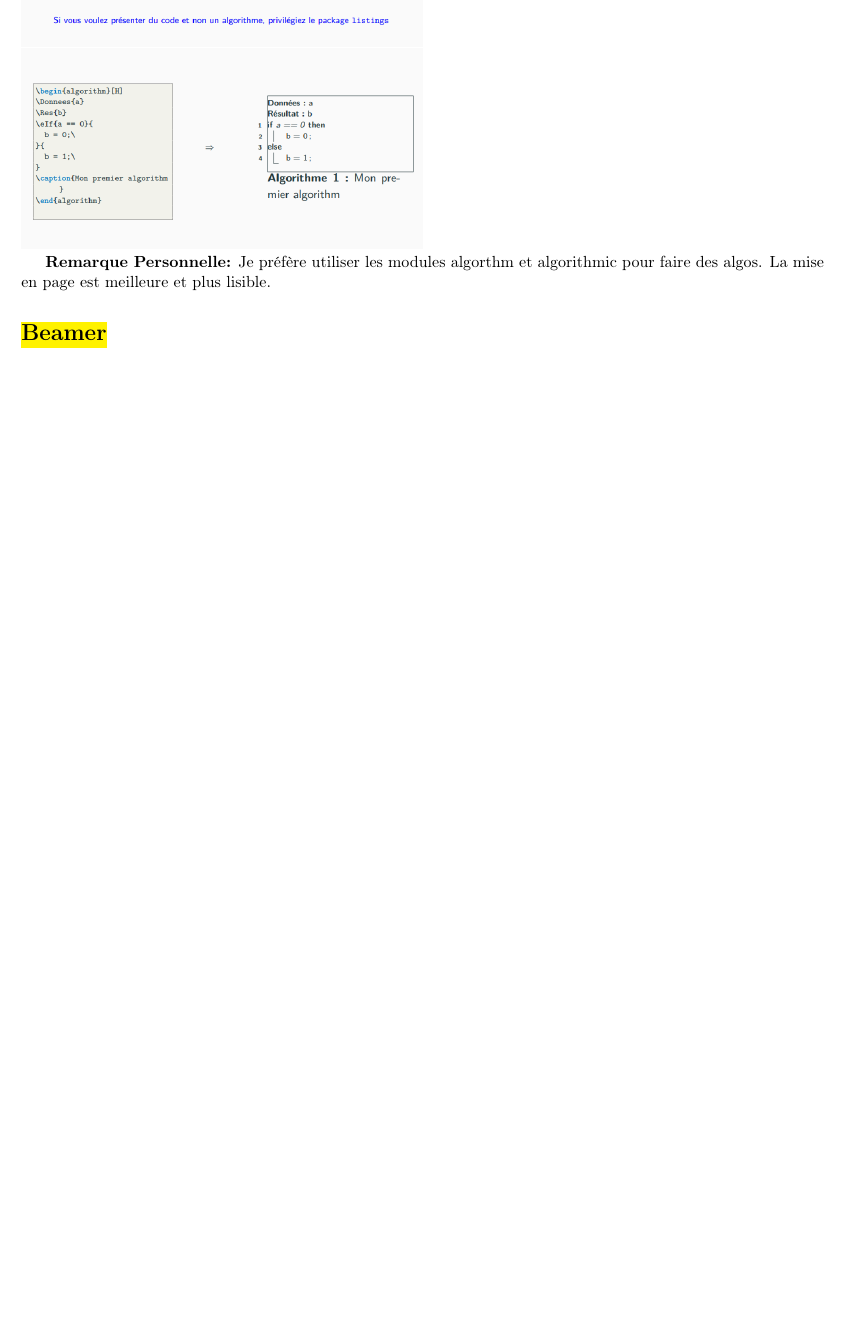
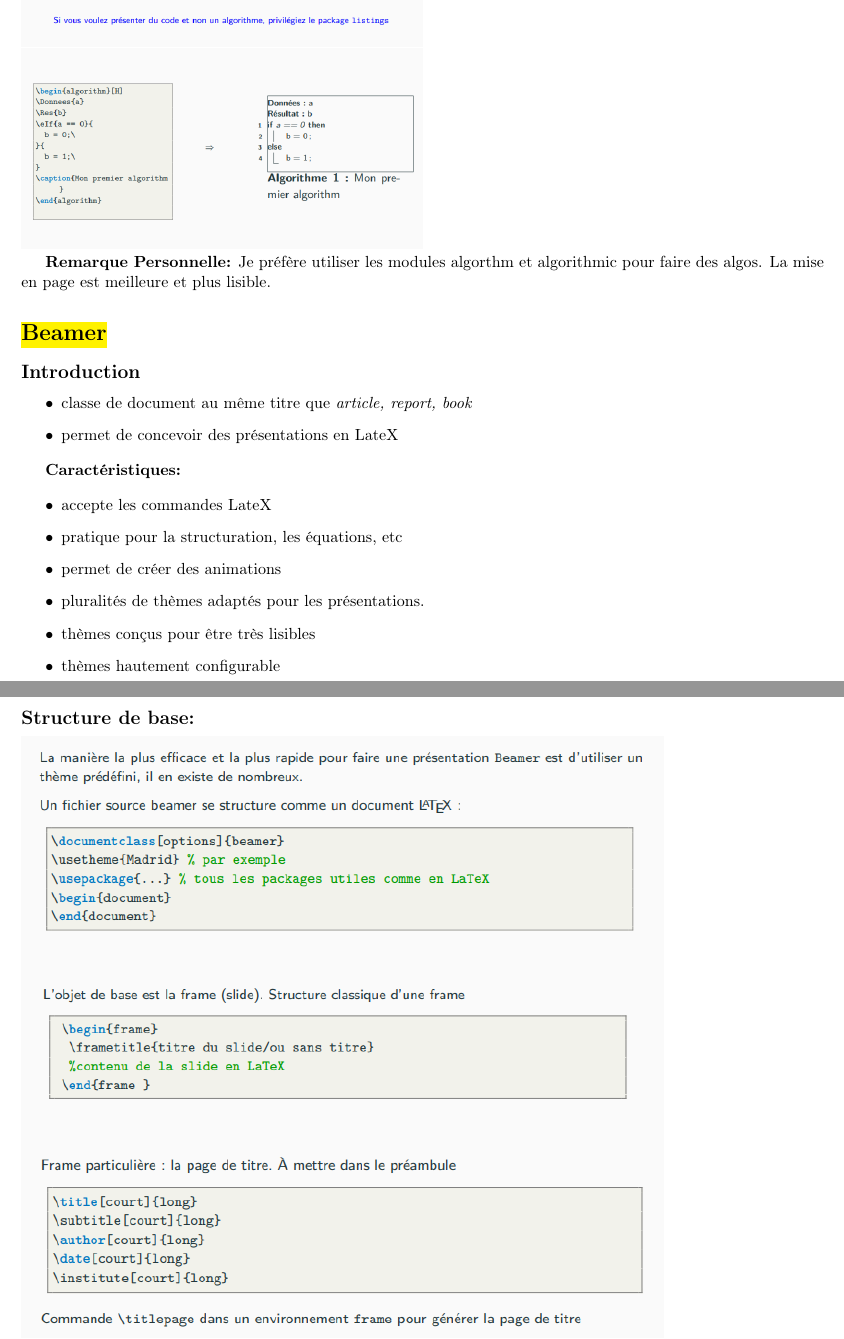
Before and after one commit to Nmrodd/Engineering-Derrez-Lorenzo, a LaTeX document (REVISIONS/Env_Trav/REV_LateX-Beamer-Tikz/notes_LateX.tex): part of page 4 of 4 before the commit and two parts of pages 4 and 5 of 8 after it, the two joined at a grey line, cut so that both start at the same text, the shorter picture padded with empty space. Compiled offline with pdfLaTeX.

Commit message:
Modification fichier de révisions

```diff
--- a/REVISIONS/Env_Trav/REV_LateX-Beamer-Tikz/notes_LateX.tex
+++ b/REVISIONS/Env_Trav/REV_LateX-Beamer-Tikz/notes_LateX.tex
@@ -92,3 +92,28 @@
 
 \section*{\hl{\textbf{Beamer}}}
 
+\subsection*{Introduction}
+
+\begin{itemize}
+    \item classe de document au même titre que \textit{article, report, book}
+    \item permet de concevoir des présentations en LateX
+\end{itemize}
+
+\textbf{Caractéristiques:}
+
+\begin{itemize}
+    \item accepte les commandes LateX
+    \item pratique pour la structuration, les équations, etc
+    \item permet de créer des animations
+    \item pluralités de thèmes adaptés pour les présentations.
+    \item thèmes conçus pour être très lisibles
+    \item thèmes hautement configurable
+\end{itemize}
+
+\subsection*{Structure de base:}
+
+\includegraphics[width=0.80\textwidth]{struct_base_beamer.png}
+\\
+\includegraphics[width=0.80\textwidth]{frame.png}
+\\
+\includegraphics[width=0.80\textwidth]{frame_part.png}
@@ -94,0 +127 @@
+\section*{\hl{\textbf{Règles pour les présentations orales:}}}
```
Also changed, not shown: REVISIONS/Env_Trav/REV_LateX-Beamer-Tikz/block&title.png (added), REVISIONS/Env_Trav/REV_LateX-Beamer-Tikz/block&titlev2.png (added), REVISIONS/Env_Trav/REV_LateX-Beamer-Tikz/frame.png (added), REVISIONS/Env_Trav/REV_LateX-Beamer-Tikz/frame_part.png (added), REVISIONS/Env_Trav/REV_LateX-Beamer-Tikz/nomm.png (added), REVISIONS/Env_Trav/REV_LateX-Beamer-Tikz/notes_LateX.pdf, REVISIONS/Env_Trav/REV_LateX-Beamer-Tikz/struct_base_beamer.png (added), REVISIONS/Env_Trav/REV_LateX-Beamer-Tikz/tikz_ex1.png (added), REVISIONS/Env_Trav/REV_LateX-Beamer-Tikz/notes_LateX.tex (48 more changed lines), 5 other files.
